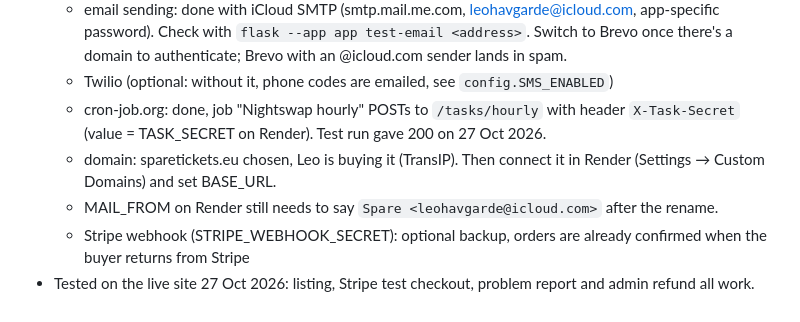
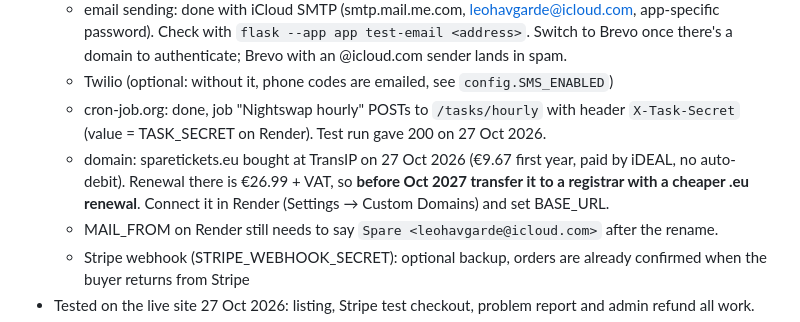
Before and after one commit to LeoHav199/nightswap, a Markdown page: CLAUDE.md, the part around the change. GitHub-like rendering.

Commit message:
Notes: sparetickets.eu bought, renewal reminder
Co-Authored-By: Claude Opus 5.5 <noreply@anthropic.com>

```diff
--- a/CLAUDE.md
+++ b/CLAUDE.md
@@ -48,7 +48,7 @@ Ticket resale for students in Rotterdam, at sparetickets.eu: club nights, studen
   - email sending: done with iCloud SMTP (smtp.mail.me.com, leohavgarde@icloud.com, app-specific password). Check with `flask --app app test-email <address>`. Switch to Brevo once there's a domain to authenticate; Brevo with an @icloud.com sender lands in spam.
   - Twilio (optional: without it, phone codes are emailed, see `config.SMS_ENABLED`)
   - cron-job.org: done, job "Nightswap hourly" POSTs to `/tasks/hourly` with header `X-Task-Secret` (value = TASK_SECRET on Render). Test run gave 200 on 27 Oct 2026.
-  - domain: sparetickets.eu chosen, Leo is buying it (TransIP). Then connect it in Render (Settings → Custom Domains) and set BASE_URL.
+  - domain: sparetickets.eu bought at TransIP on 27 Oct 2026 (€9.67 first year, paid by iDEAL, no auto-debit). Renewal there is €26.99 + VAT, so **before Oct 2027 transfer it to a registrar with a cheaper .eu renewal**. Connect it in Render (Settings → Custom Domains) and set BASE_URL.
   - MAIL_FROM on Render still needs to say `Spare <leohavgarde@icloud.com>` after the rename.
   - Stripe webhook (STRIPE_WEBHOOK_SECRET): optional backup, orders are already confirmed when the buyer returns from Stripe
 - Tested on the live site 27 Oct 2026: listing, Stripe test checkout, problem report and admin refund all work.
```
